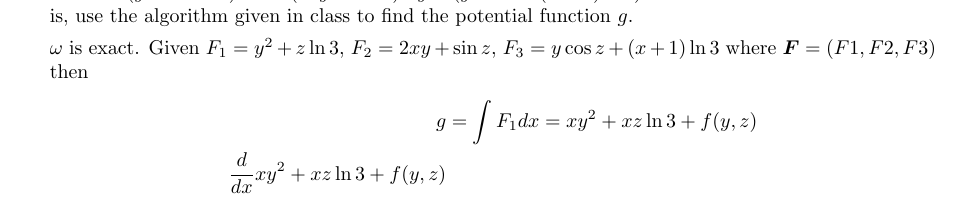
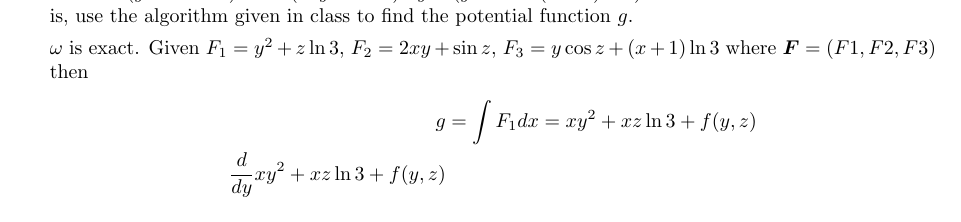
Before and after one commit to poonkeegan/school, a LaTeX document (matb42/a6.tex): part of page 2 of 9, cut so that both start at the same text. Compiled offline with pdfLaTeX.

Commit message:
Sun Feb 25 02:06:15 EST 2018

```diff
--- a/matb42/a6.tex
+++ b/matb42/a6.tex
@@ -45,7 +45,7 @@ Mar 6th 2018}
     $\omega$ is exact. Given $F_1 = y^2 + z \ln 3$, $F_2 = 2xy + \sin z$, $F_3 = y \cos z + (x + 1) \ln 3$ where $\boldsymbol F = (F1,F2,F3)$ then
     \begin{align*}
         g &= \int F_1 dx = xy^2 + xz \ln 3 + f(y,z) \\
-        \deriv{x} xy^2 + xz \ln 3 + f(y,z) \\
+        \deriv{y} xy^2 + xz \ln 3 + f(y,z) \\
     \end{align*}
     \newpage
     \item Evaluate the double integral $\displaystyle \int_{-1}{1} \int_{-\sqrt{1-x^2}}^{\sqrt{1-x^2}}3x^2y^2dy\ dx$, by first finding an equivalent line integral.
```
Also changed, not shown: matb42/a6.pdf.
